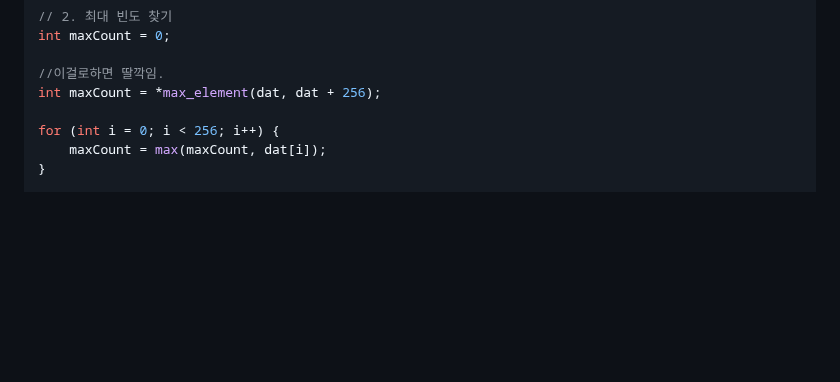
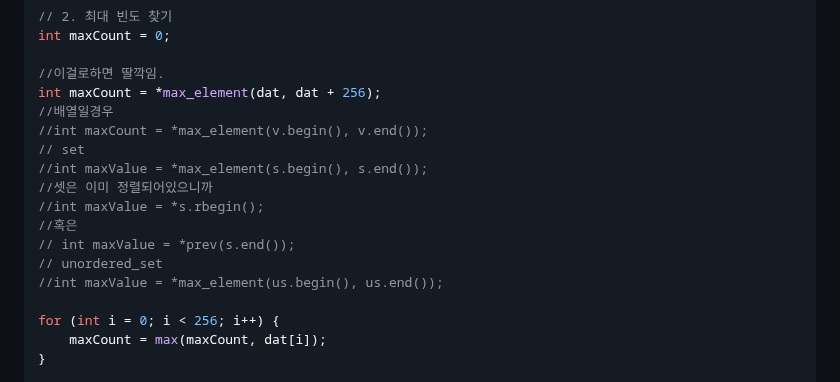
Before and after one commit to Carpediem324/Algorithm, a Markdown page: README.md, the part around the change. GitHub-like rendering; blank space fills up the shorter version.

Commit message:
set의 최댓값 *s.rbegin()

```diff
--- a/README.md
+++ b/README.md
@@ -73,6 +73,16 @@ int maxCount = 0;
 
 //이걸로하면 딸깍임.
 int maxCount = *max_element(dat, dat + 256);
+//배열일경우
+//int maxCount = *max_element(v.begin(), v.end());
+// set
+//int maxValue = *max_element(s.begin(), s.end());
+//셋은 이미 정렬되어있으니까
+//int maxValue = *s.rbegin();
+//혹은
+// int maxValue = *prev(s.end());
+// unordered_set
+//int maxValue = *max_element(us.begin(), us.end());
 
 for (int i = 0; i < 256; i++) {
     maxCount = max(maxCount, dat[i]);
```
